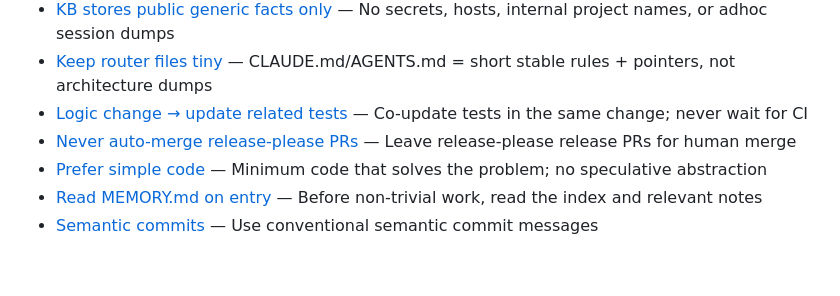
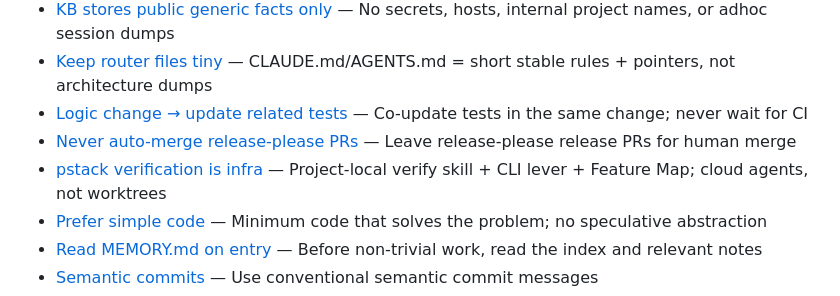
Before and after one commit to duyet/kb, a Markdown page: MEMORY.md, the part around the change. Rendered like a GitHub page; blank space fills up the shorter version.

Commit message:
memory: auto-sync 2026-09-01 16:49

```diff
--- a/MEMORY.md
+++ b/MEMORY.md
@@ -39,6 +39,7 @@ Scope: **public, generic, durable** facts only. No secrets, hosts, or internal c
 - [Keep router files tiny](memory/feedback/feedback-docs-router-tiny.md) — CLAUDE.md/AGENTS.md = short stable rules + pointers, not architecture dumps
 - [Logic change → update related tests](memory/feedback/feedback-logic-change-update-tests.md) — Co-update tests in the same change; never wait for CI
 - [Never auto-merge release-please PRs](memory/feedback/feedback-never-auto-merge-release-please.md) — Leave release-please release PRs for human merge
+- [pstack verification is infra](memory/feedback/feedback-pstack-verification.md) — Project-local verify skill + CLI lever + Feature Map; cloud agents, not worktrees
 - [Prefer simple code](memory/feedback/feedback-simple-code.md) — Minimum code that solves the problem; no speculative abstraction
 - [Read MEMORY.md on entry](memory/feedback/feedback-docs-read-on-entry.md) — Before non-trivial work, read the index and relevant notes
 - [Semantic commits](memory/feedback/feedback-semantic-commits.md) — Use conventional semantic commit messages
```
Also changed, not shown: memory/feedback/feedback-pstack-verification.md (added, +25 -0 lines).
